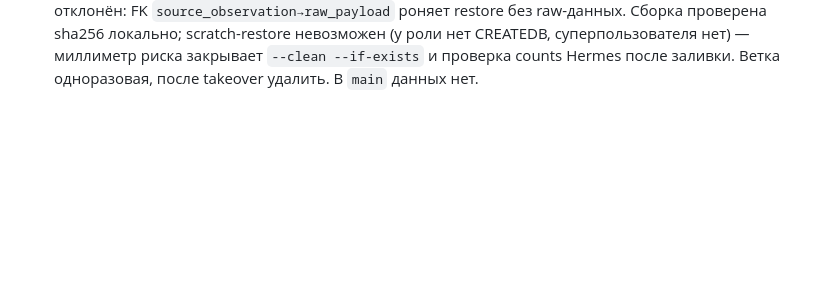
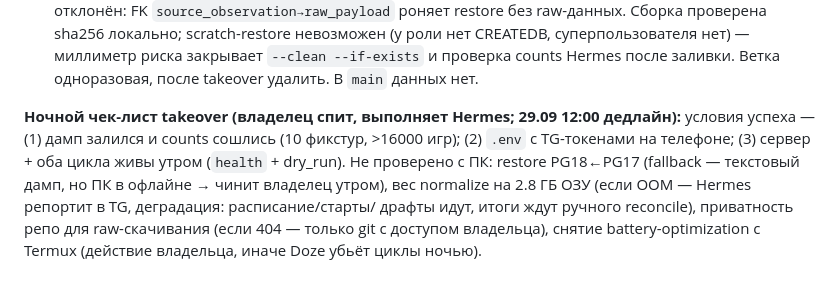
Before and after one commit to djajling/d2intel, a Markdown page: HANDOFF_PROMPT.md, the part around the change. Drawn GitHub-style; blank space fills up the shorter version.

Commit message:
docs(handoff): ночной чек-лист takeover

```diff
--- a/HANDOFF_PROMPT.md
+++ b/HANDOFF_PROMPT.md
@@ -1026,3 +1026,13 @@ match_start с вероятностью; после карт — draft_ready; п
   суперпользователя нет) — миллиметр риска закрывает `--clean --if-exists`
   и проверка counts Hermes после заливки. Ветка одноразовая, после takeover
   удалить. В `main` данных нет.
+
+**Ночной чек-лист takeover (владелец спит, выполняет Hermes; 29.09 12:00 дедлайн):**
+условия успеха — (1) дамп залился и counts сошлись (10 фикстур, >16000 игр);
+(2) `.env` с TG-токенами на телефоне; (3) сервер + оба цикла живы утром
+(`health` + dry_run). Не проверено с ПК: restore PG18←PG17 (fallback —
+текстовый дамп, но ПК в офлайне → чинит владелец утром), вес normalize на
+2.8 ГБ ОЗУ (если OOM — Hermes репортит в TG, деградация: расписание/старты/
+драфты идут, итоги ждут ручного reconcile), приватность репо для raw-скачивания
+(если 404 — только git с доступом владельца), снятие battery-optimization с
+Termux (действие владельца, иначе Doze убьёт циклы ночью).
```
